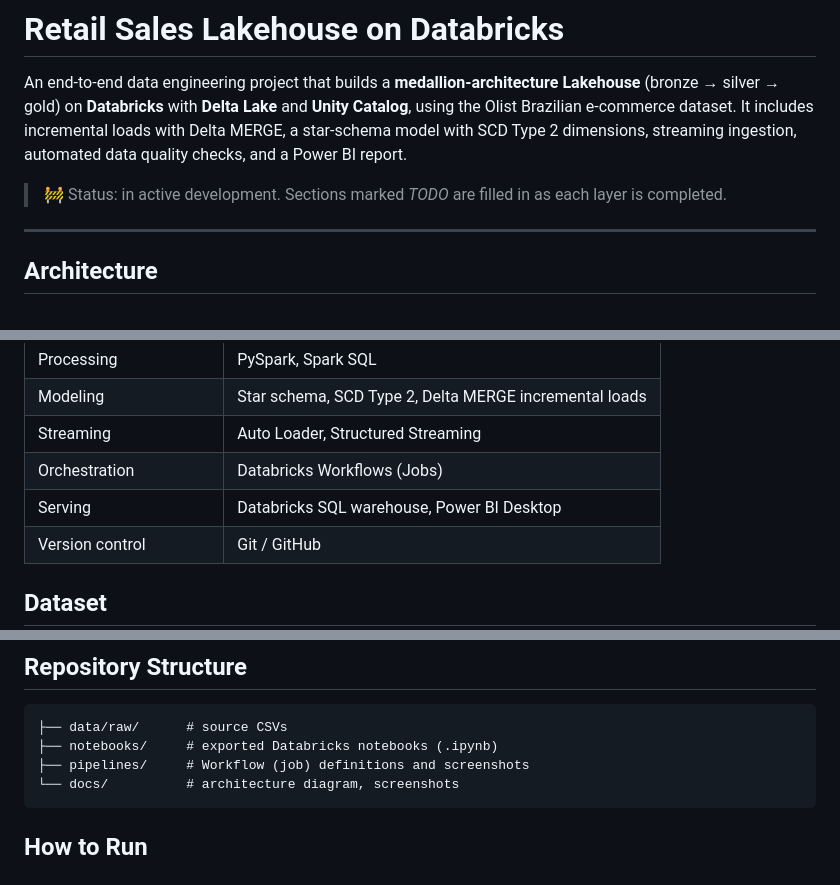
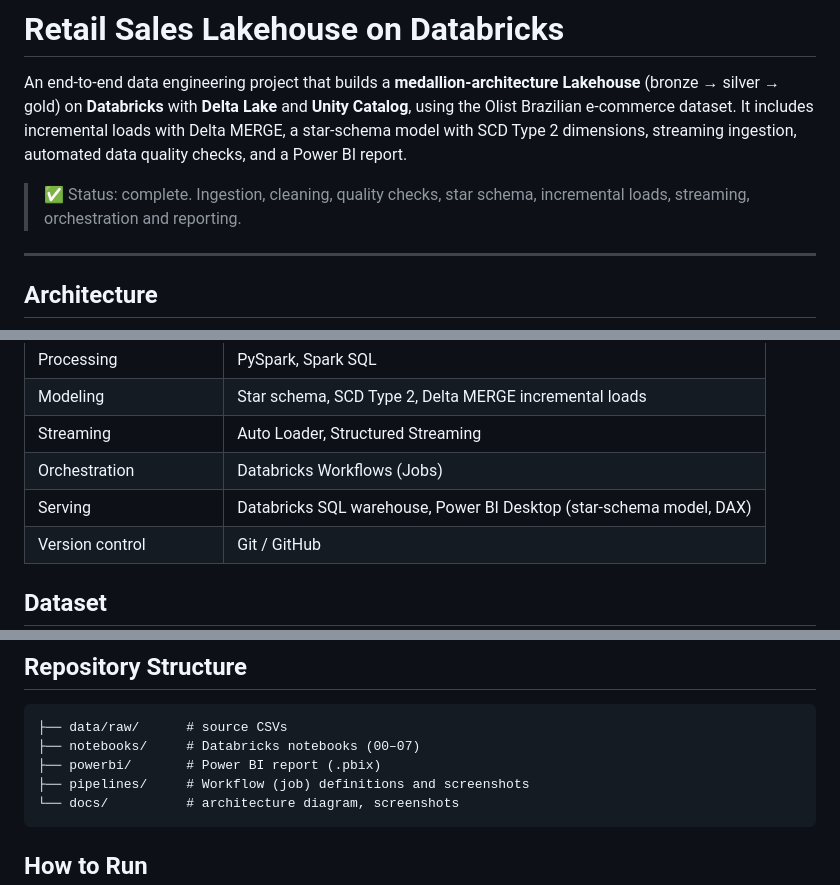
Before and after one commit to Adi7654/retail-sales-lakehouse-fabric, a Markdown page: README.md, 3 parts joined by grey strips. Rendered like a GitHub page.

````diff
--- a/README.md
+++ b/README.md
@@ -2,7 +2,7 @@
 
 An end-to-end data engineering project that builds a **medallion-architecture Lakehouse** (bronze → silver → gold) on **Databricks** with **Delta Lake** and **Unity Catalog**, using the Olist Brazilian e-commerce dataset. It includes incremental loads with Delta MERGE, a star-schema model with SCD Type 2 dimensions, streaming ingestion, automated data quality checks, and a Power BI report.
 
-> 🚧 Status: in active development. Sections marked _TODO_ are filled in as each layer is completed.
+> ✅ Status: complete. Ingestion, cleaning, quality checks, star schema, incremental loads, streaming, orchestration and reporting.
 
 ---
 
@@ -37,7 +37,7 @@ Orchestration: Databricks Workflow (bronze → silver → gold task chain)
 | Modeling | Star schema, SCD Type 2, Delta MERGE incremental loads |
 | Streaming | Auto Loader, Structured Streaming |
 | Orchestration | Databricks Workflows (Jobs) |
-| Serving | Databricks SQL warehouse, Power BI Desktop |
+| Serving | Databricks SQL warehouse, Power BI Desktop (star-schema model, DAX) |
 | Version control | Git / GitHub |
 
 ## Dataset
@@ -143,7 +160,8 @@ bronze_load ──► silver_transform ──► dq_checks ──► gold_model
 
 ```
 ├── data/raw/      # source CSVs
-├── notebooks/     # exported Databricks notebooks (.ipynb)
+├── notebooks/     # Databricks notebooks (00–07)
+├── powerbi/       # Power BI report (.pbix)
 ├── pipelines/     # Workflow (job) definitions and screenshots
 └── docs/          # architecture diagram, screenshots
 ```
````
Also changed, not shown: other parts of README.md (+19 -2 lines), docs/powerbi_model.png (added), docs/powerbi_report.png (added), 1 other file.
